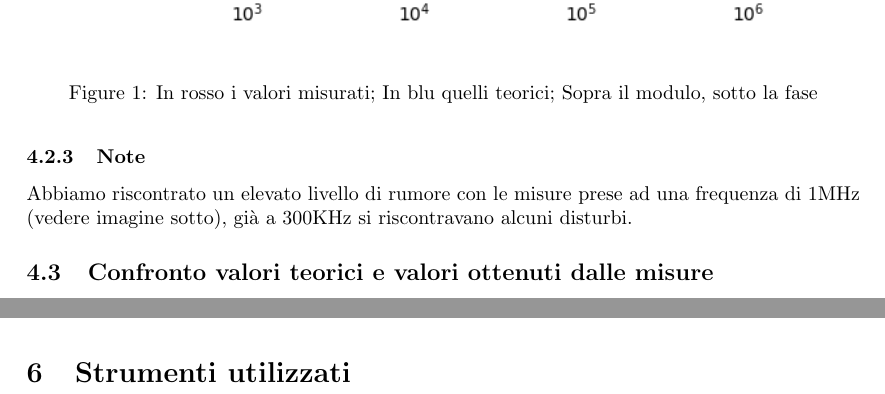
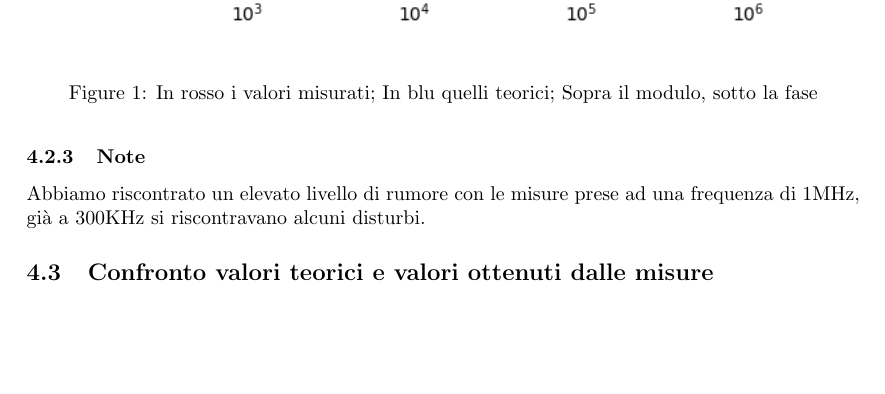
Before and after one commit to redexpl/Relaz2elettro, a LaTeX document (Relazione.tex): two parts of pages 8 and 10 of 11 before the commit and part of page 8 of 11 after it, the two joined at a grey line, cut so that both start at the same text, the shorter picture padded with empty space. Compiled offline with pdfLaTeX.

Commit message:
Versione finale

```diff
--- a/Relazione.tex
+++ b/Relazione.tex
@@ -257,7 +257,7 @@ Diagrammi Bode:
 \end{figure}
 
 \subsubsection{Note}
-Abbiamo riscontrato un elevato livello di rumore con le misure prese ad una frequenza di 1MHz (vedere imagine sotto), già a 300KHz si riscontravano alcuni disturbi.
+Abbiamo riscontrato un elevato livello di rumore con le misure prese ad una frequenza di 1MHz, già a 300KHz si riscontravano alcuni disturbi.
 
 \subsection{Confronto valori teorici e valori ottenuti dalle misure}
 I valori misurati non si discostano molto dai valori teorici calcolati. Soprattutto si può vedere che tutte le misure risultino compatibili con quelle teoriche. Solo quella alla frequenza di 1MHz risulta non compatibile, molto probabilmente a causa dell'elevato disturbo riscontrato in fase di misura del segnale di ingresso e segnale di uscita.
@@ -304,6 +304,5 @@ Come si denota dall'immagine, la fase del segnale di uscita è ritardata di 180
   \caption{Inversione di fase}
   \label{fig:invfase1}
 \end{figure}
-\section{Strumenti utilizzati}
 
 \end{document}
```
Also changed, not shown: Relazione.pdf, 3 other files.
